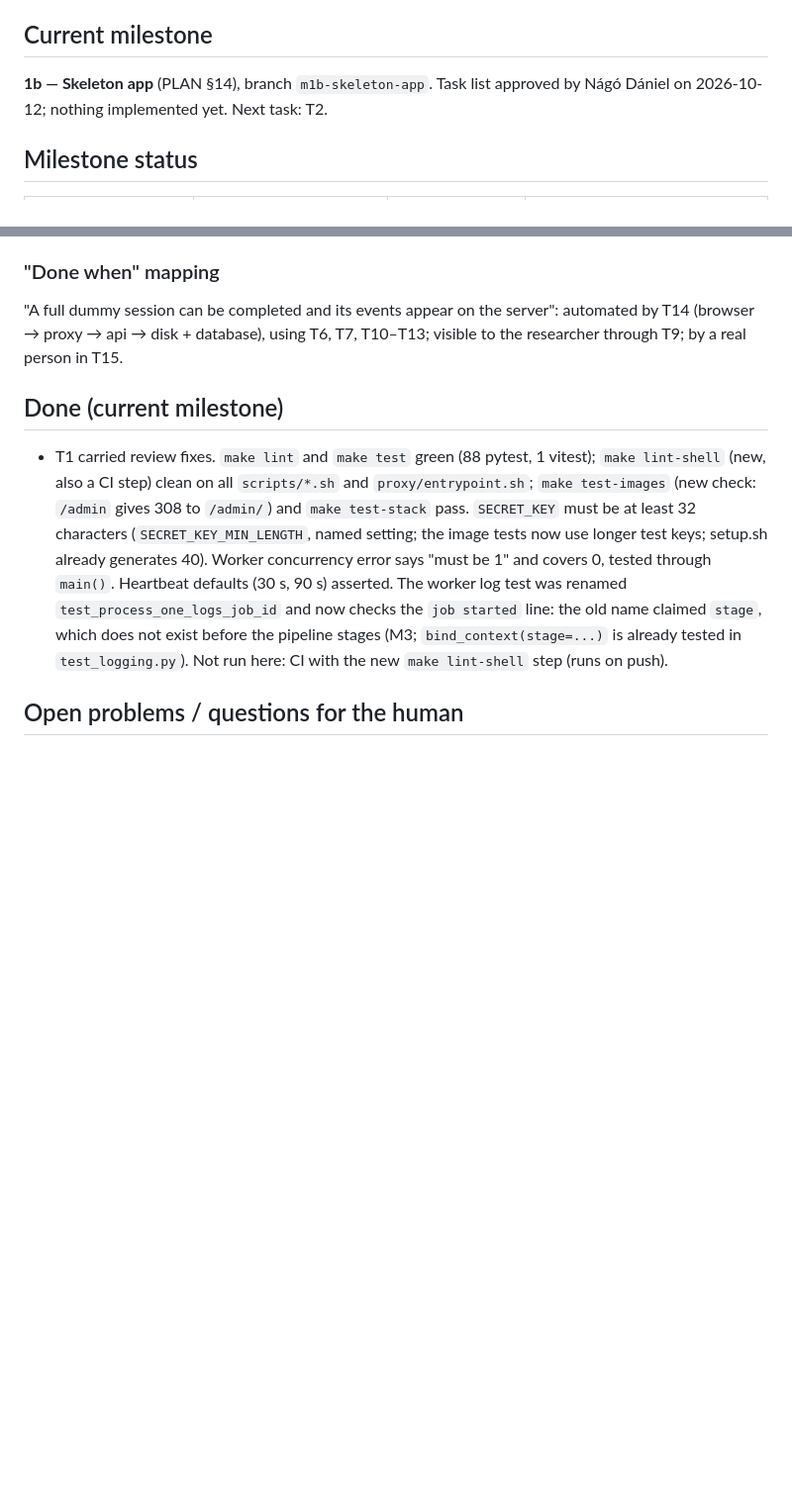
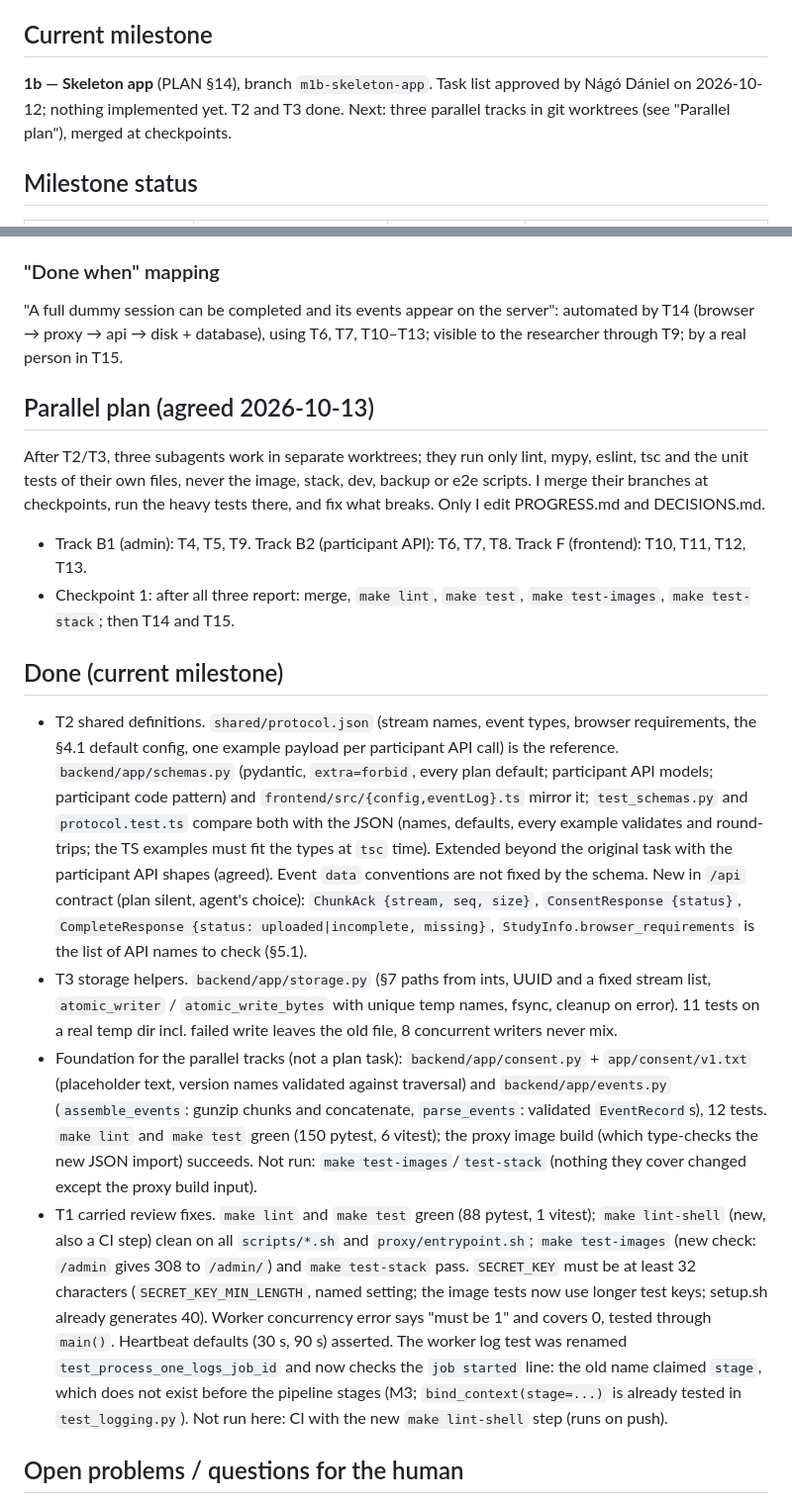
Before and after one commit to NagoDaniel/eye_track, a Markdown page: docs/PROGRESS.md, 2 parts joined by grey strips. Shown at 99% size. Drawn GitHub-style; blank space fills up the shorter version.

Commit message:
M1b: T2, T3 done; parallel plan in progress notes
Co-Authored-By: Claude Sonnet 5.5 <noreply@anthropic.com>

```diff
--- a/docs/PROGRESS.md
+++ b/docs/PROGRESS.md
@@ -3,7 +3,7 @@
 Maintained by the implementing agent. Update at the end of every task and before ending a session. Keep it short: this is the hand-over note for the next session.
 
 ## Current milestone
-**1b — Skeleton app** (PLAN §14), branch `m1b-skeleton-app`. Task list approved by Nágó Dániel on 2026-10-12; nothing implemented yet. Next task: T2.
+**1b — Skeleton app** (PLAN §14), branch `m1b-skeleton-app`. Task list approved by Nágó Dániel on 2026-10-12; nothing implemented yet. T2 and T3 done. Next: three parallel tracks in git worktrees (see "Parallel plan"), merged at checkpoints.
 
 ## Milestone status
 | Milestone | Status | Branch | Notes |
@@ -40,7 +40,15 @@ Scope boundary: no camera, no MediaRecorder, no face model, no `stimulus_frames`
 ### "Done when" mapping
 "A full dummy session can be completed and its events appear on the server": automated by T14 (browser → proxy → api → disk + database), using T6, T7, T10–T13; visible to the researcher through T9; by a real person in T15.
 
+## Parallel plan (agreed 2026-10-13)
+After T2/T3, three subagents work in separate worktrees; they run only lint, mypy, eslint, tsc and the unit tests of their own files, never the image, stack, dev, backup or e2e scripts. I merge their branches at checkpoints, run the heavy tests there, and fix what breaks. Only I edit PROGRESS.md and DECISIONS.md.
+- Track B1 (admin): T4, T5, T9. Track B2 (participant API): T6, T7, T8. Track F (frontend): T10, T11, T12, T13.
+- Checkpoint 1: after all three report: merge, `make lint`, `make test`, `make test-images`, `make test-stack`; then T14 and T15.
+
 ## Done (current milestone)
+- T2 shared definitions. `shared/protocol.json` (stream names, event types, browser requirements, the §4.1 default config, one example payload per participant API call) is the reference. `backend/app/schemas.py` (pydantic, `extra=forbid`, every plan default; participant API models; participant code pattern) and `frontend/src/{config,eventLog}.ts` mirror it; `test_schemas.py` and `protocol.test.ts` compare both with the JSON (names, defaults, every example validates and round-trips; the TS examples must fit the types at `tsc` time). Extended beyond the original task with the participant API shapes (agreed). Event `data` conventions are not fixed by the schema. New in `/api` contract (plan silent, agent's choice): `ChunkAck {stream, seq, size}`, `ConsentResponse {status}`, `CompleteResponse {status: uploaded|incomplete, missing}`, `StudyInfo.browser_requirements` is the list of API names to check (§5.1).
+- T3 storage helpers. `backend/app/storage.py` (§7 paths from ints, UUID and a fixed stream list, `atomic_writer` / `atomic_write_bytes` with unique temp names, fsync, cleanup on error). 11 tests on a real temp dir incl. failed write leaves the old file, 8 concurrent writers never mix.
+- Foundation for the parallel tracks (not a plan task): `backend/app/consent.py` + `app/consent/v1.txt` (placeholder text, version names validated against traversal) and `backend/app/events.py` (`assemble_events`: gunzip chunks and concatenate, `parse_events`: validated `EventRecord`s), 12 tests. `make lint` and `make test` green (150 pytest, 6 vitest); the proxy image build (which type-checks the new JSON import) succeeds. Not run: `make test-images`/`test-stack` (nothing they cover changed except the proxy build input).
 - T1 carried review fixes. `make lint` and `make test` green (88 pytest, 1 vitest); `make lint-shell` (new, also a CI step) clean on all `scripts/*.sh` and `proxy/entrypoint.sh`; `make test-images` (new check: `/admin` gives 308 to `/admin/`) and `make test-stack` pass. `SECRET_KEY` must be at least 32 characters (`SECRET_KEY_MIN_LENGTH`, named setting; the image tests now use longer test keys; setup.sh already generates 40). Worker concurrency error says "must be 1" and covers 0, tested through `main()`. Heartbeat defaults (30 s, 90 s) asserted. The worker log test was renamed `test_process_one_logs_job_id` and now checks the `job started` line: the old name claimed `stage`, which does not exist before the pipeline stages (M3; `bind_context(stage=...)` is already tested in `test_logging.py`). Not run here: CI with the new `make lint-shell` step (runs on push).
 
 ## Open problems / questions for the human
```
Also changed, not shown: other parts of docs/PROGRESS.md (+2 -2 lines).
